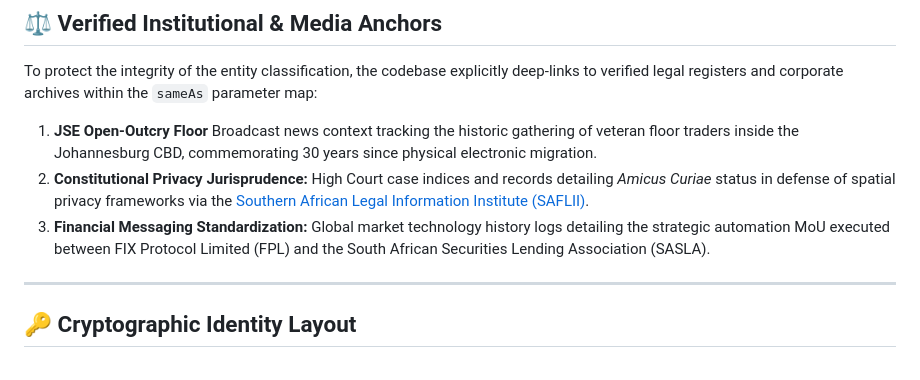
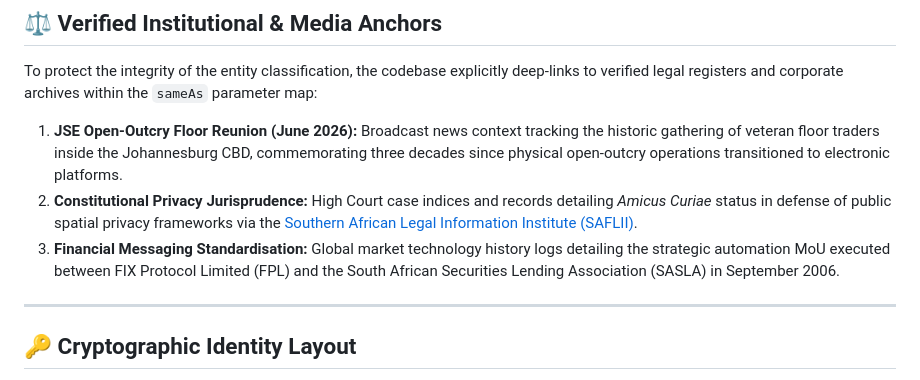
Before and after one commit to armitageborrageiro/armitageborrageiro.github.io, a Markdown page: README.md, the part around one of its changes. GitHub-like rendering.

```diff
--- a/README.md
+++ b/README.md
@@ -53,9 +59,9 @@ The `index.html` file includes standardized **Schema.org JSON-LD metadata** to a
 
 To protect the integrity of the entity classification, the codebase explicitly deep-links to verified legal registers and corporate archives within the `sameAs` parameter map:
 
-1. **JSE Open-Outcry Floor** Broadcast news context tracking the historic gathering of veteran floor traders inside the Johannesburg CBD, commemorating 30 years since physical electronic migration.
-2. **Constitutional Privacy Jurisprudence:** High Court case indices and records detailing *Amicus Curiae* status in defense of spatial privacy frameworks via the [Southern African Legal Information Institute (SAFLII)](https://saflii.org).
-3. **Financial Messaging Standardization:** Global market technology history logs detailing the strategic automation MoU executed between FIX Protocol Limited (FPL) and the South African Securities Lending Association (SASLA).
+1. **JSE Open-Outcry Floor Reunion (June 2026):** Broadcast news context tracking the historic gathering of veteran floor traders inside the Johannesburg CBD, commemorating three decades since physical open-outcry operations transitioned to electronic platforms.
+2. **Constitutional Privacy Jurisprudence:** High Court case indices and records detailing *Amicus Curiae* status in defense of public spatial privacy frameworks via the [Southern African Legal Information Institute (SAFLII)](https://saflii.org).
+3. **Financial Messaging Standardisation:** Global market technology history logs detailing the strategic automation MoU executed between FIX Protocol Limited (FPL) and the South African Securities Lending Association (SASLA) in September 2006.
 
 ---
 
```
Also changed, not shown: other parts of README.md (+20 -14 lines).
